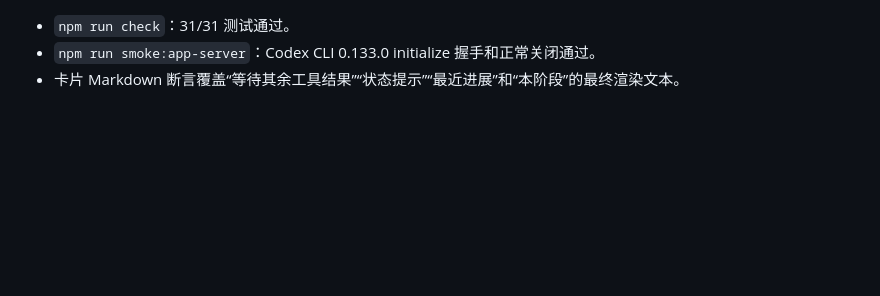
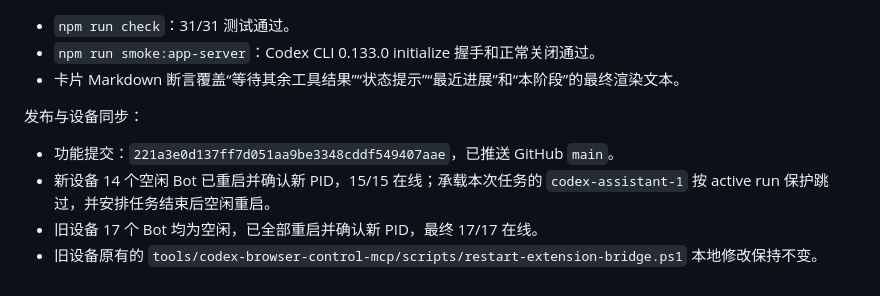
Before and after one commit to yuanzhejiang669-jpg/codex-feishu-bridge, a Markdown page: docs/card-update-hardening-execution.md, the part around the change. GitHub-like rendering; blank space fills up the shorter version.

Commit message:
Document live progress rollout

```diff
--- a/docs/card-update-hardening-execution.md
+++ b/docs/card-update-hardening-execution.md
@@ -181,3 +181,10 @@
 - `npm run check`：31/31 测试通过。
 - `npm run smoke:app-server`：Codex CLI 0.133.0 initialize 握手和正常关闭通过。
 - 卡片 Markdown 断言覆盖“等待其余工具结果”“状态提示”“最近进展”和“本阶段”的最终渲染文本。
+
+发布与设备同步：
+
+- 功能提交：`221a3e0d137ff7d051aa9be3348cddf549407aae`，已推送 GitHub `main`。
+- 新设备 14 个空闲 Bot 已重启并确认新 PID，15/15 在线；承载本次任务的 `codex-assistant-1` 按 active run 保护跳过，并安排任务结束后空闲重启。
+- 旧设备 17 个 Bot 均为空闲，已全部重启并确认新 PID，最终 17/17 在线。
+- 旧设备原有的 `tools/codex-browser-control-mcp/scripts/restart-extension-bridge.ps1` 本地修改保持不变。
```
